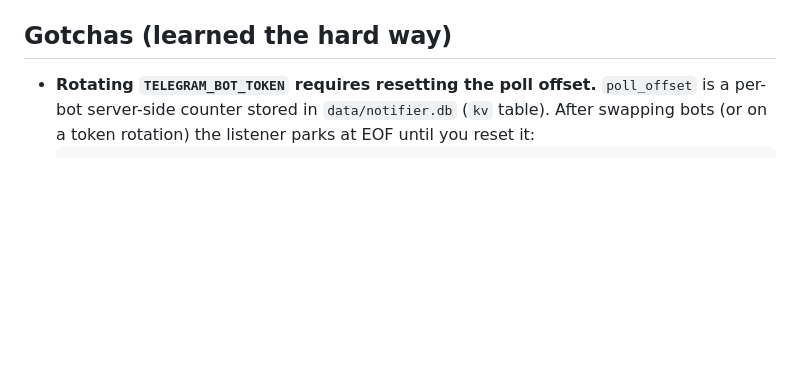
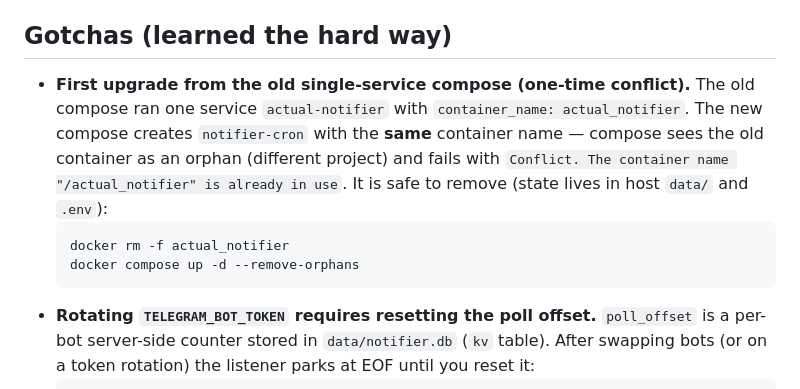
Before and after one commit to jordisf/actual-notifier, a Markdown page: DEPLOY.md, the part around the change. Rendered like a GitHub page; blank space fills up the shorter version.

Commit message:
docs: document one-time orphan container conflict on composer upgrade in DEPLOY.md

````diff
--- a/DEPLOY.md
+++ b/DEPLOY.md
@@ -62,6 +62,17 @@ category allow-list test pass an extra `-e "TELEGRAM_CATEGORIES=Renta,..."`.)
 
 ## Gotchas (learned the hard way)
 
+- **First upgrade from the old single-service compose (one-time conflict).**
+  The old compose ran one service `actual-notifier` with
+  `container_name: actual_notifier`. The new compose creates
+  `notifier-cron` with the **same** container name — compose sees the old
+  container as an orphan (different project) and fails with
+  `Conflict. The container name "/actual_notifier" is already in use`.
+  It is safe to remove (state lives in host `data/` and `.env`):
+  ```bash
+  docker rm -f actual_notifier
+  docker compose up -d --remove-orphans
+  ```
 - **Rotating `TELEGRAM_BOT_TOKEN` requires resetting the poll offset.**
   `poll_offset` is a per-bot server-side counter stored in `data/notifier.db`
   (`kv` table). After swapping bots (or on a token rotation) the listener
````
